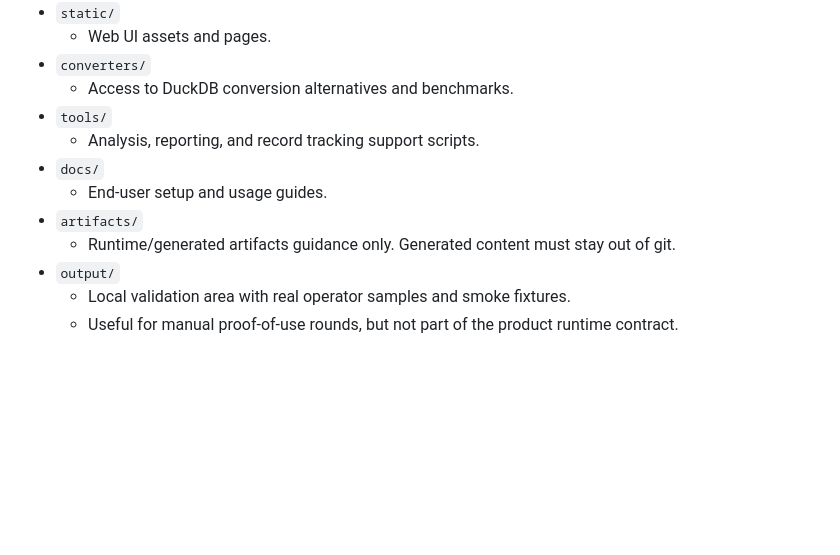
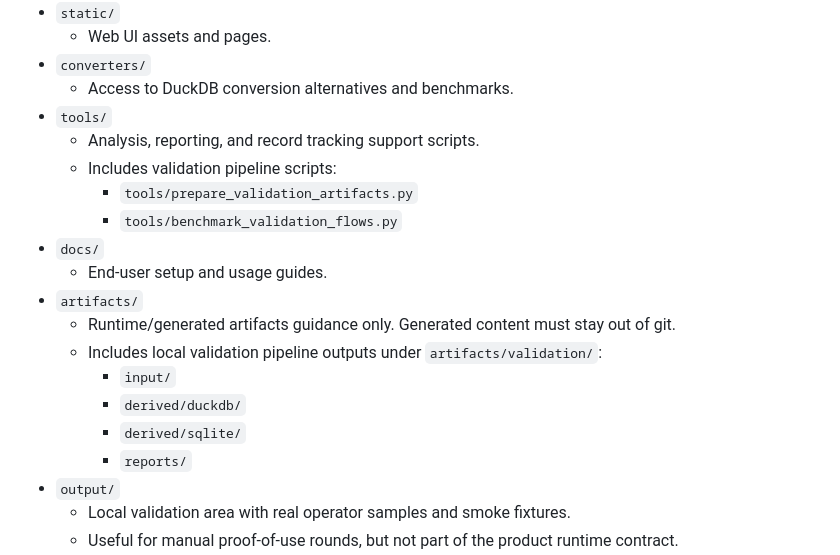
Before and after one commit to mauriciomenon/nmr5dbweb, a Markdown page: PROJECT_STRUCTURE.md, the part around the change. Rendered like a GitHub page; blank space fills up the shorter version.

```diff
--- a/PROJECT_STRUCTURE.md
+++ b/PROJECT_STRUCTURE.md
@@ -16,10 +16,18 @@ Map the current product structure in a stable way so future rounds can update th
   - Access to DuckDB conversion alternatives and benchmarks.
 - `tools/`
   - Analysis, reporting, and record tracking support scripts.
+  - Includes validation pipeline scripts:
+    - `tools/prepare_validation_artifacts.py`
+    - `tools/benchmark_validation_flows.py`
 - `docs/`
   - End-user setup and usage guides.
 - `artifacts/`
   - Runtime/generated artifacts guidance only. Generated content must stay out of git.
+  - Includes local validation pipeline outputs under `artifacts/validation/`:
+    - `input/`
+    - `derived/duckdb/`
+    - `derived/sqlite/`
+    - `reports/`
 - `output/`
   - Local validation area with real operator samples and smoke fixtures.
   - Useful for manual proof-of-use rounds, but not part of the product runtime contract.
```
Also changed, not shown: RECOVERY_BACKLOG.md (+6 -0 lines), ROUND_STATUS.md (+52 -0 lines).
